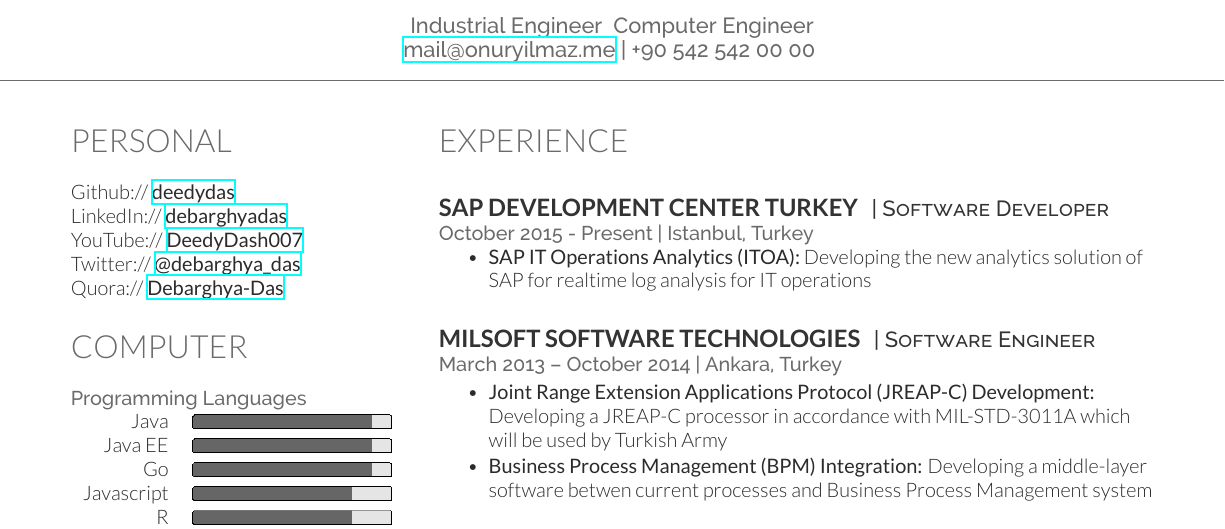
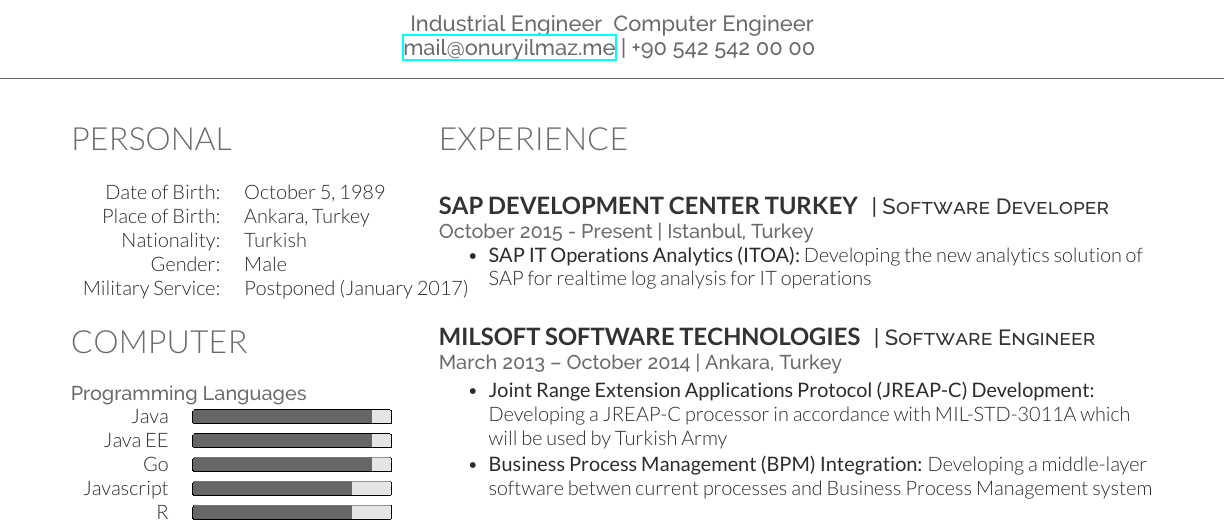
Before and after one commit to talipozakca/cv, a LaTeX CV (cv.tex, which reads personal.tex): part of the page, cut so that both start at the same text. Compiled offline with XeLaTeX.

Commit message:
Update personal.tex

```diff
--- a/personal.tex
+++ b/personal.tex
@@ -1,10 +1,13 @@
 \section{Personal}
 \sectionspacehalf
 
-Github:// \href{https://github.com/deedydas}{\bf deedydas} \\
-LinkedIn:// \href{https://www.linkedin.com/in/debarghyadas}{\bf debarghyadas} \\
-YouTube:// \href{https://www.youtube.com/user/DeedyDash007}{\bf DeedyDash007} \\
-Twitter:// \href{https://twitter.com/debarghya_das}{\bf @debarghya\_das} \\
-Quora:// \href{https://www.quora.com/Debarghya-Das}{\bf Debarghya-Das}
+\begin{tabular}{rl}
+Date of Birth: & October 5, 1989\\
+Place of Birth: & Ankara, Turkey  \\
+Nationality: & Turkish  \\
+Gender: & Male \\
+Military Service: & Postponed (January 2017) \\
+\end{tabular}
+
 
 \sectionspacehalf
```
